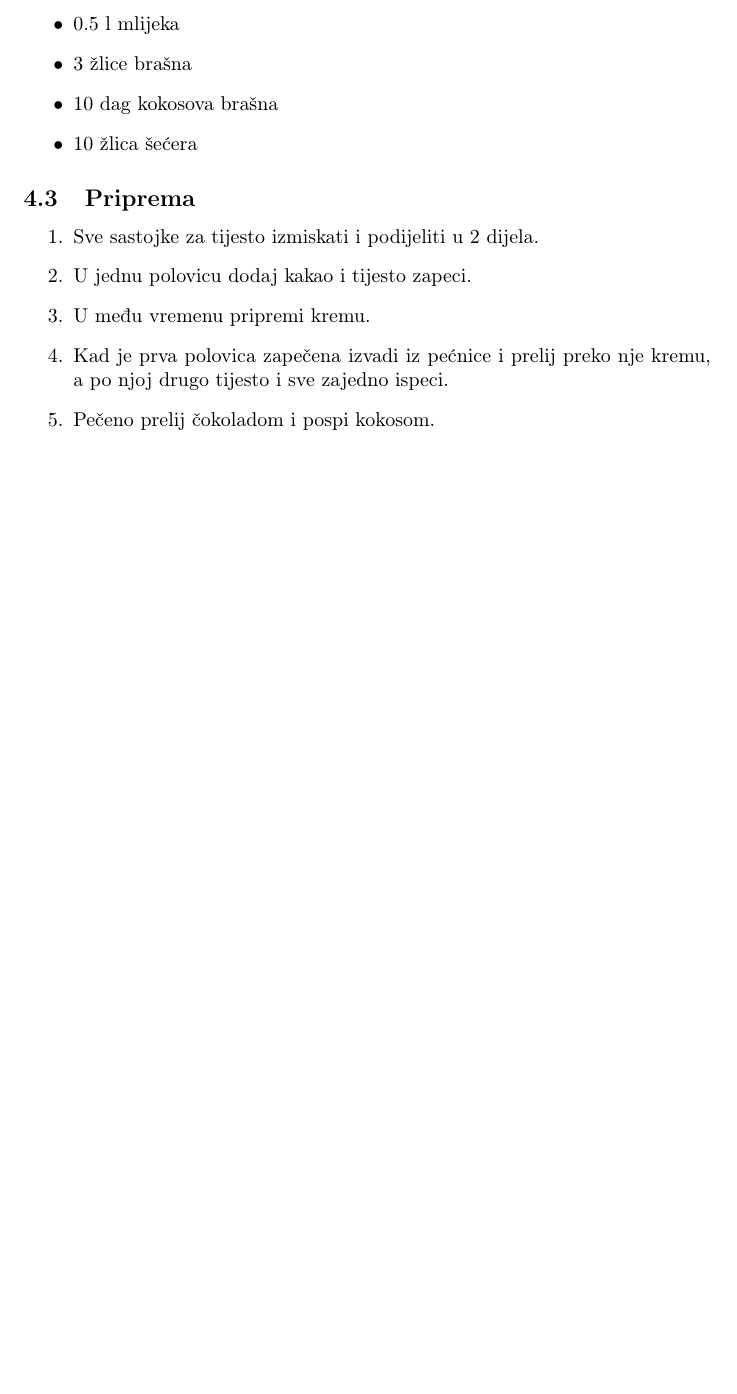
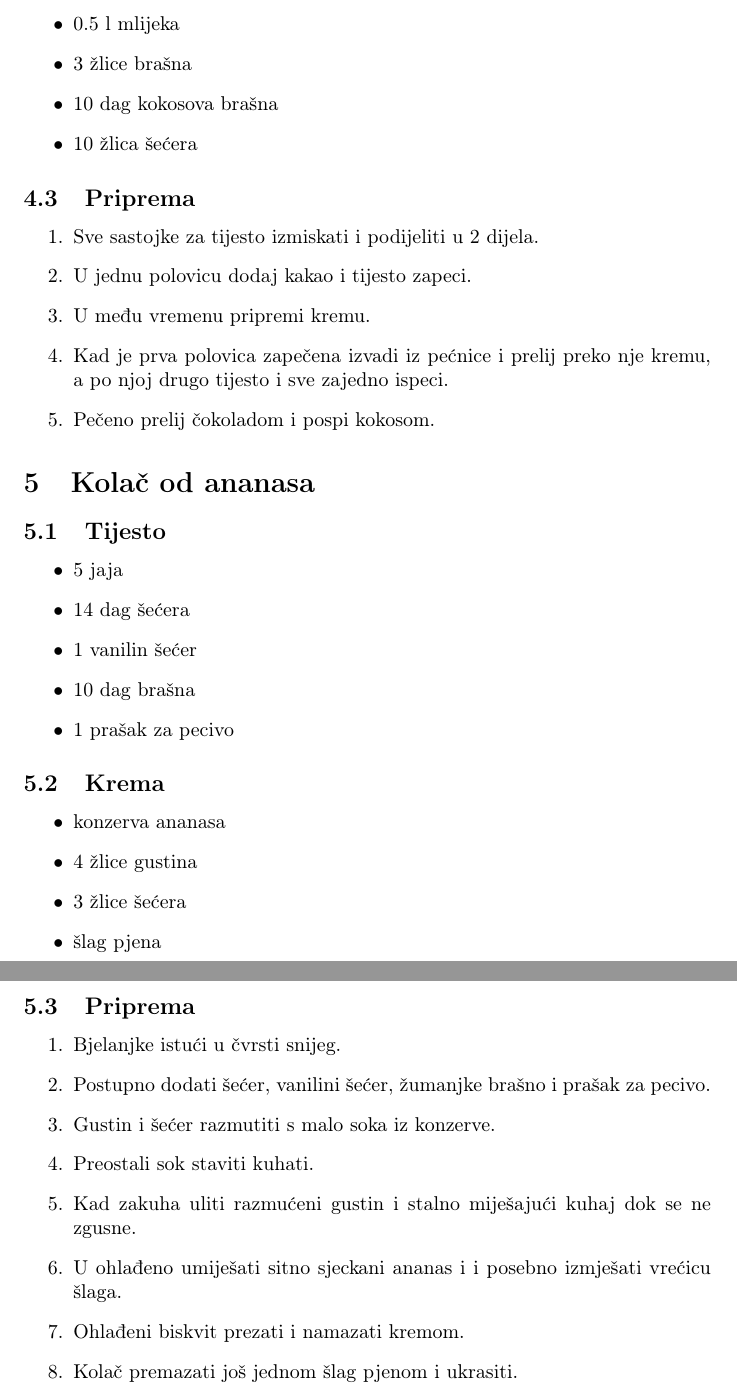
Before and after one commit to sudocovik/cookbook, a LaTeX document (cookbook.tex): part of page 4 of 4 before the commit and two parts of pages 4 and 5 of 5 after it, the two joined at a grey line, cut so that both start at the same text, the shorter picture padded with empty space. Compiled offline with pdfLaTeX.

Commit message:
add kolač od ananasa

```diff
--- a/cookbook.tex
+++ b/cookbook.tex
@@ -103,4 +103,35 @@ i prenose se iz generacije u generaciju.
   \item Pečeno prelij čokoladom i pospi kokosom.
 \end{enumerate}
 
+
+\section{Kolač od ananasa}
+\subsection{Tijesto}
+\begin{itemize}
+  \item 5 jaja
+  \item 14 dag šećera
+  \item 1 vanilin šećer
+  \item 10 dag brašna
+  \item 1 prašak za pecivo
+\end{itemize}
+
+\subsection{Krema}
+\begin{itemize}
+  \item konzerva ananasa
+  \item 4 žlice gustina
+  \item 3 žlice šećera
+  \item šlag pjena
+\end{itemize}
+
+\subsection{Priprema}
+\begin{enumerate}
+  \item Bjelanjke istući u čvrsti snijeg.
+  \item Postupno dodati šećer, vanilini šećer, žumanjke brašno i prašak za pecivo.
+  \item Gustin i šećer razmutiti s malo soka iz konzerve.
+  \item Preostali sok staviti kuhati.
+  \item Kad zakuha uliti razmućeni gustin i stalno miješajući kuhaj dok se ne zgusne.
+  \item U ohlađeno umiješati sitno sjeckani ananas i i posebno izmješati vrećicu šlaga.
+  \item Ohlađeni biskvit prezati i namazati kremom.
+  \item Kolač premazati još jednom šlag pjenom i ukrasiti.
+\end{enumerate}
+
 \end{document}
```
Also changed, not shown: dist/cookbook.pdf.
